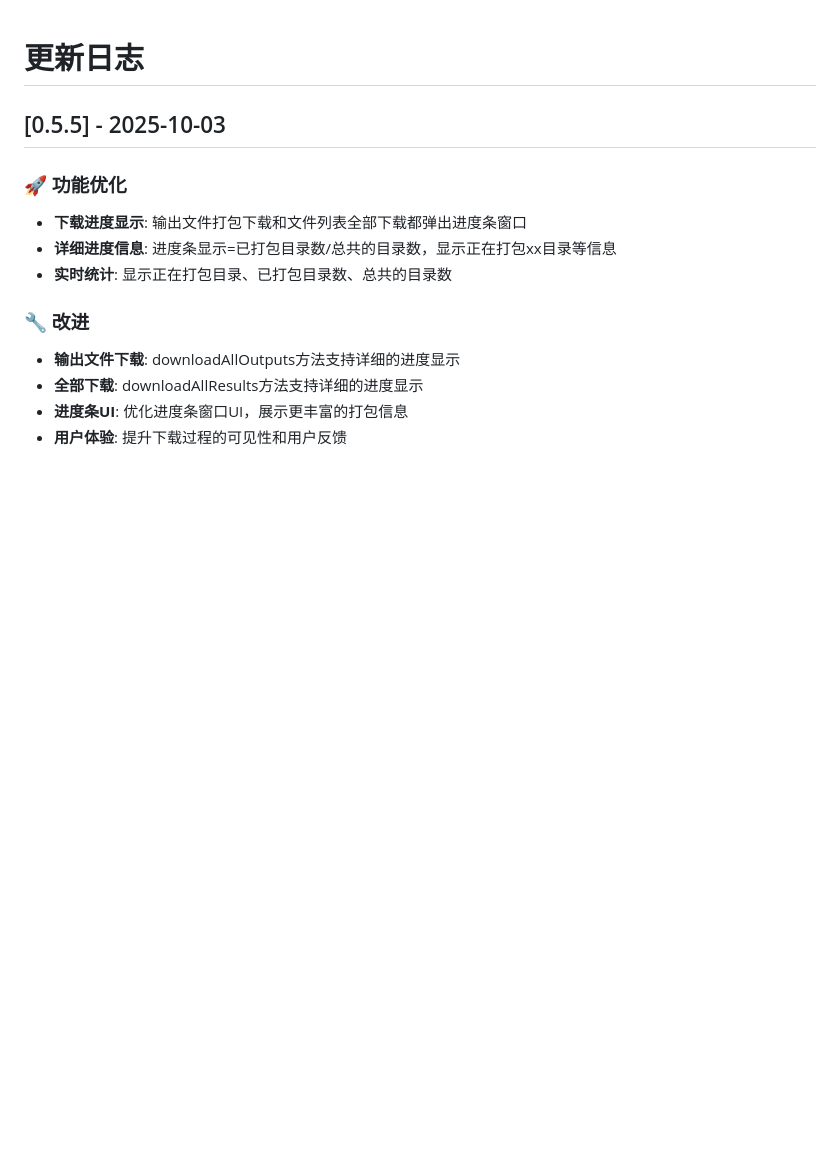
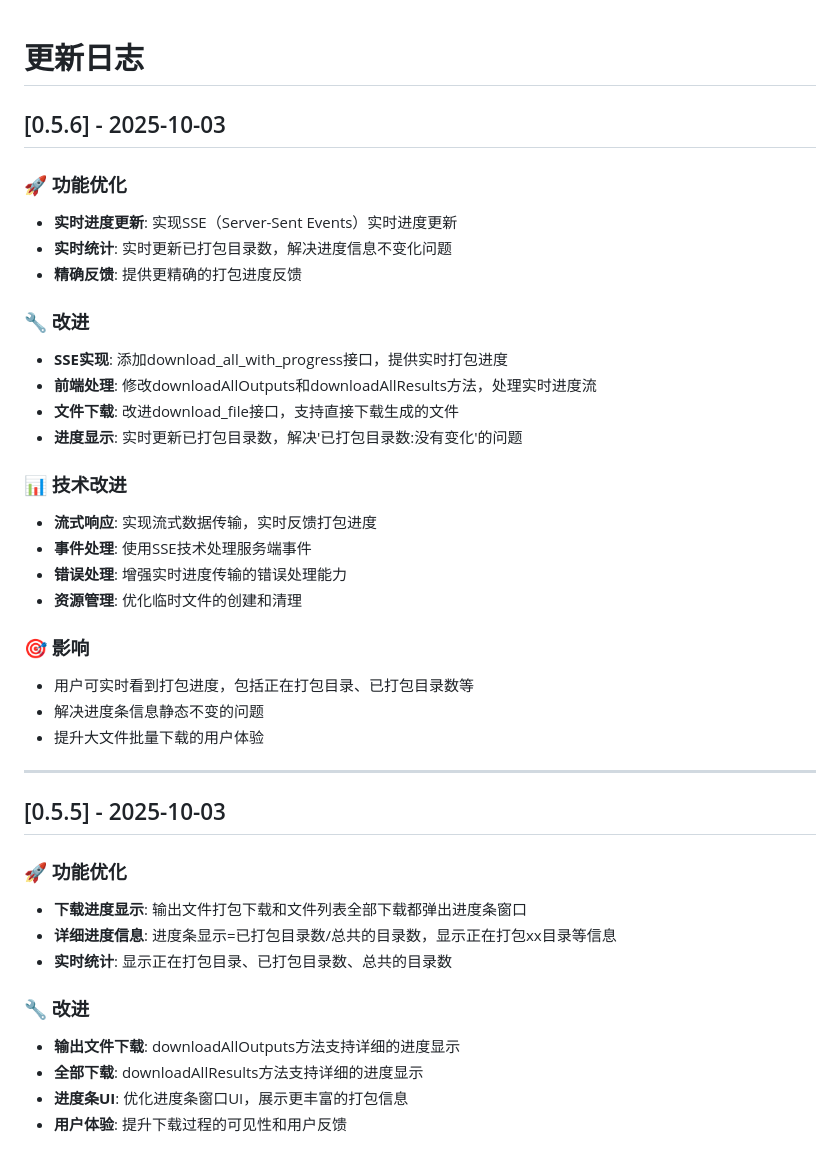
Before and after one commit to grigs28/mineru_html, a Markdown page: CHANGELOG.md, the part around the change. Rendered like a GitHub page; blank space fills up the shorter version.

Commit message:
docs: 更新CHANGELOG.md，记录实时下载进度功能

```diff
--- a/CHANGELOG.md
+++ b/CHANGELOG.md
@@ -1,4 +1,30 @@
 # 更新日志
+
+## [0.5.6] - 2025-10-03
+
+### 🚀 功能优化
+- **实时进度更新**: 实现SSE（Server-Sent Events）实时进度更新
+- **实时统计**: 实时更新已打包目录数，解决进度信息不变化问题
+- **精确反馈**: 提供更精确的打包进度反馈
+
+### 🔧 改进
+- **SSE实现**: 添加download_all_with_progress接口，提供实时打包进度
+- **前端处理**: 修改downloadAllOutputs和downloadAllResults方法，处理实时进度流
+- **文件下载**: 改进download_file接口，支持直接下载生成的文件
+- **进度显示**: 实时更新已打包目录数，解决'已打包目录数:没有变化'的问题
+
+### 📊 技术改进
+- **流式响应**: 实现流式数据传输，实时反馈打包进度
+- **事件处理**: 使用SSE技术处理服务端事件
+- **错误处理**: 增强实时进度传输的错误处理能力
+- **资源管理**: 优化临时文件的创建和清理
+
+### 🎯 影响
+- 用户可实时看到打包进度，包括正在打包目录、已打包目录数等
+- 解决进度条信息静态不变的问题
+- 提升大文件批量下载的用户体验
+
+---
 
 ## [0.5.5] - 2025-10-03
 
```
